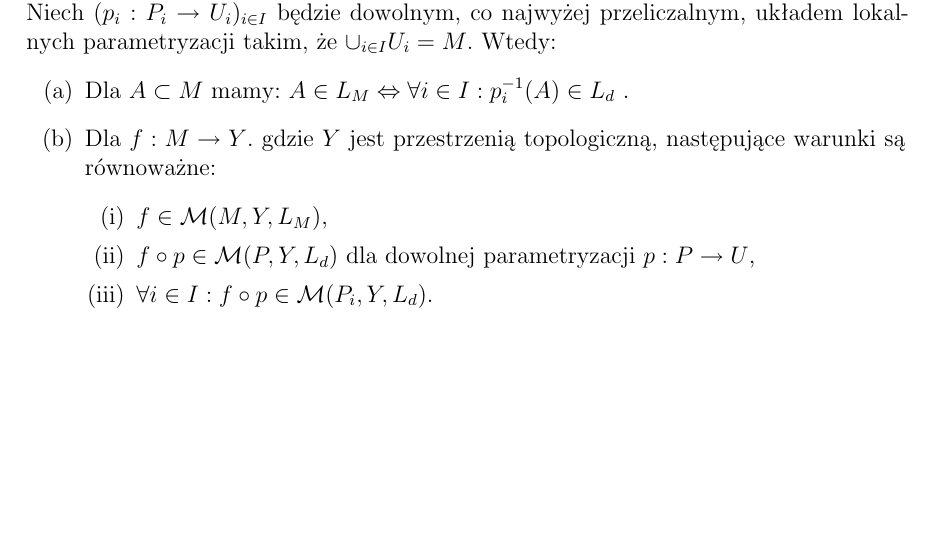
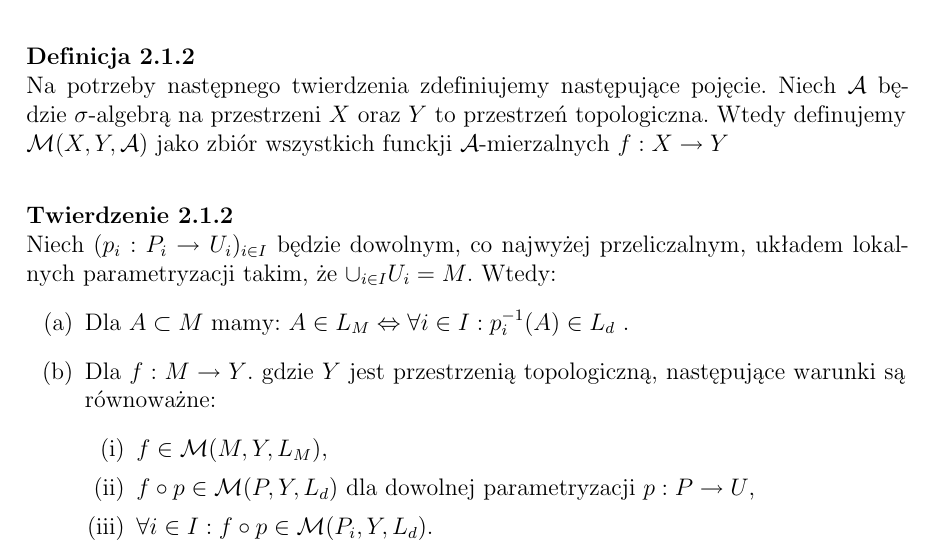
Before and after one commit to Dimassss/HausdorMeasureAndItsApplications_bachalor, a LaTeX document (referat.tex, which reads src/part2/sub-manifold_lebesgue_measure/definition.measured_functions.tex): part of page 9 of 18, cut at the place of the change, the shorter picture padded with empty space. Compiled offline with LaTeX, dvips and Ghostscript.

Commit message:
Added definiction of \mathcal{M}(M,Y, L_M)

```diff
--- /dev/null
+++ b/src/part2/sub-manifold_lebesgue_measure/definition.measured_functions.tex
@@ -0,0 +1,5 @@
+\begin{defi}
+Na potrzeby następnego twierdzenia zdefiniujemy następujące pojęcie. Niech $\mathcal{A}$ będzie
+$\sigma$-algebrą na przestrzeni $X$ oraz $Y$ to przestrzeń topologiczna. Wtedy definujemy $\mathcal{M}(X,Y,\mathcal{A})$
+jako zbiór wszystkich funckji $\mathcal{A}$-mierzalnych $f:X \rightarrow Y$
+\end{defi}
```
Also changed, not shown: src/part2/part2.tex (+2 -0 lines), referat.pdf.
